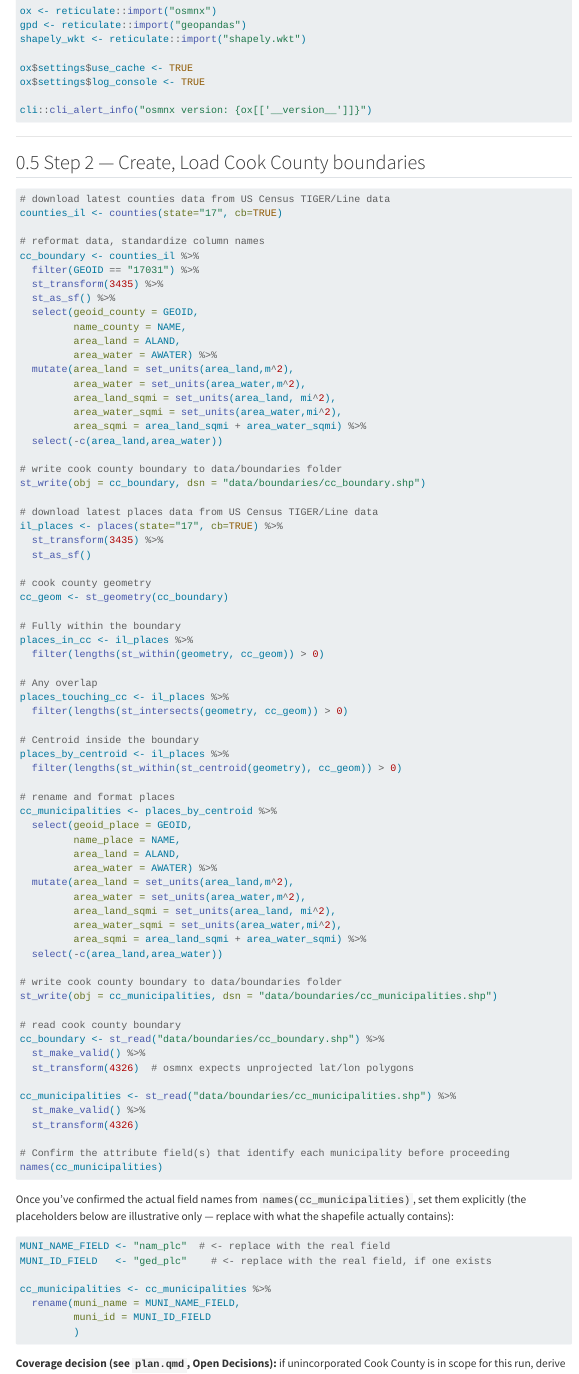
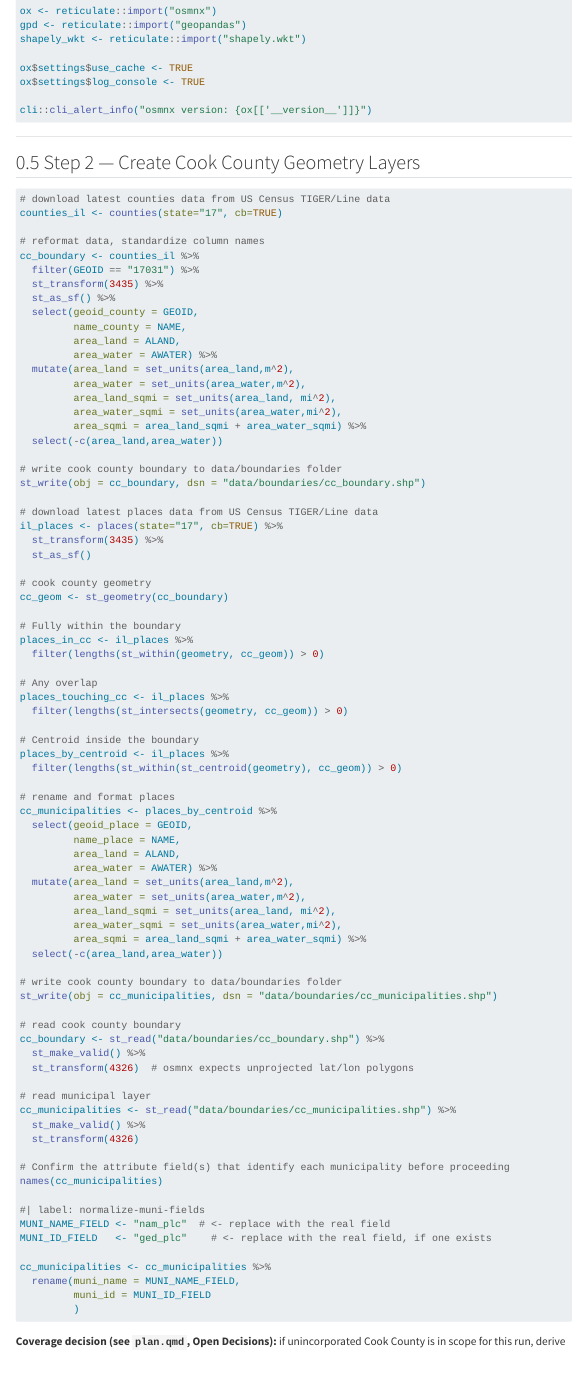
Before and after one commit to justenvirons/crosswalk-distances-cc, a Quarto document (Phase0.qmd): the page in a window 1100 px wide, from 2080 px down. Rendered offline with R 4.5, knitr and Pandoc in place of Quarto, with nearby package versions; menus at the side of the page are left out; long lines of code are wrapped.

Commit message:
update latest

````diff
--- a/Phase0.qmd
+++ b/Phase0.qmd
@@ -130,7 +130,7 @@
 
 ------------------------------------------------------------------------
 
-## Step 2 — Create, Load Cook County boundaries
+## Step 2 — Create Cook County Geometry Layers
 
 ```{r}
 #| label: load-boundaries
@@ -197,17 +197,14 @@ cc_boundary <- st_read("data/boundaries/cc_boundary.shp") %>%
   st_make_valid() %>%
   st_transform(4326)  # osmnx expects unprojected lat/lon polygons
 
+# read municipal layer
 cc_municipalities <- st_read("data/boundaries/cc_municipalities.shp") %>%
   st_make_valid() %>%
   st_transform(4326)
 
 # Confirm the attribute field(s) that identify each municipality before proceeding
 names(cc_municipalities)
-```
 
-Once you've confirmed the actual field names from `names(cc_municipalities)`, set them explicitly (the placeholders below are illustrative only — replace with what the shapefile actually contains):
-
-```{r}
 #| label: normalize-muni-fields
 MUNI_NAME_FIELD <- "nam_plc"  # <- replace with the real field
 MUNI_ID_FIELD   <- "ged_plc"    # <- replace with the real field, if one exists
````
